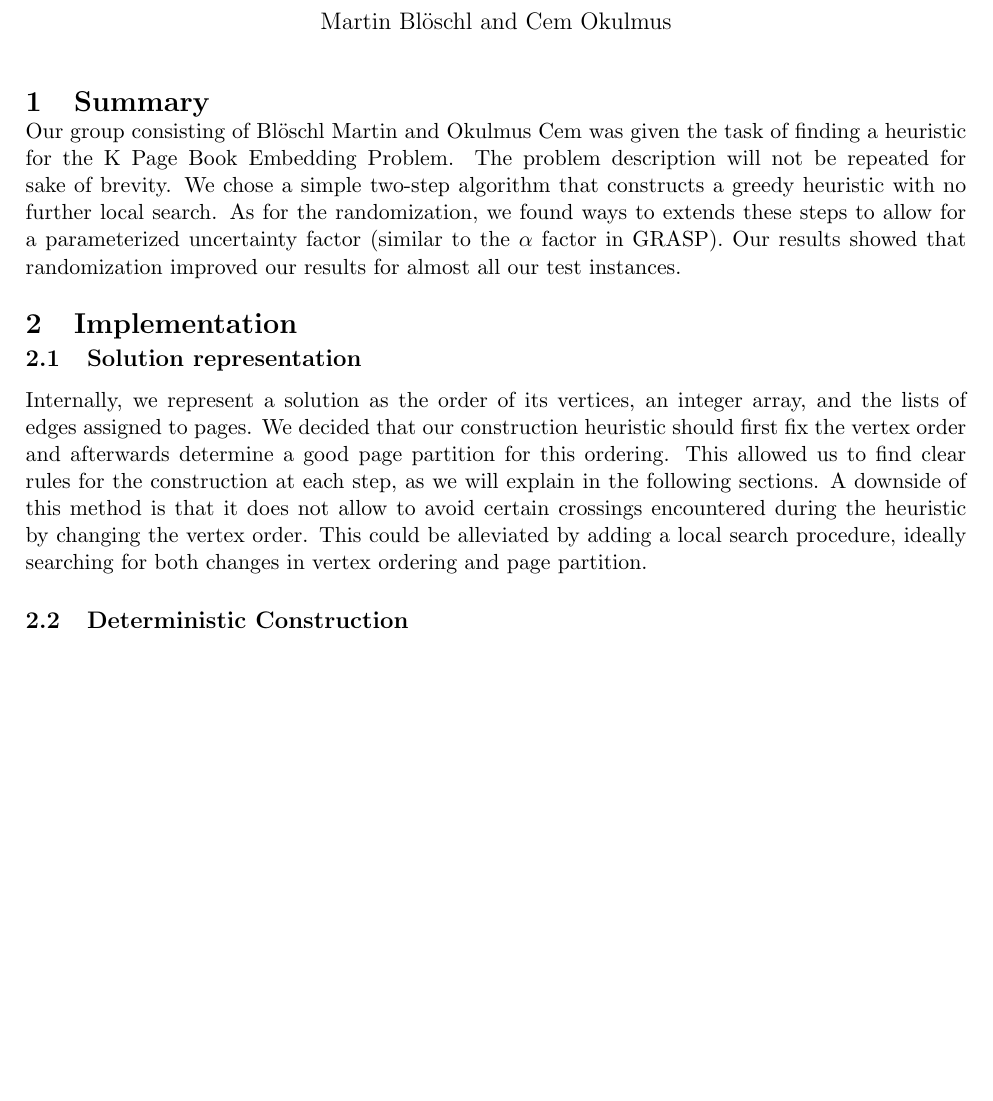
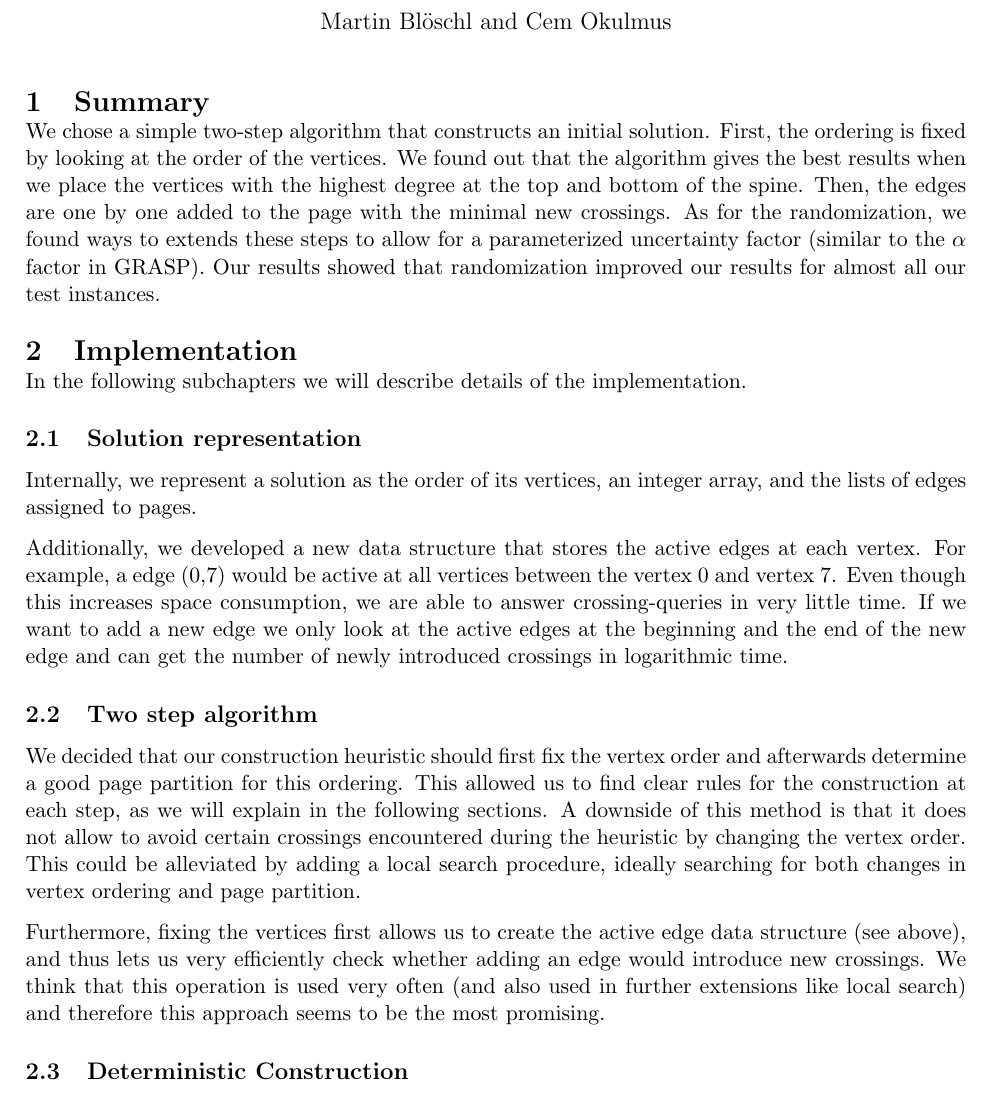
Before and after one commit to Martin318/HeuristicsOptTech, a LaTeX document (report.tex): part of page 1 of 2, cut so that both start at the same text, the shorter picture padded with empty space. Compiled offline with pdfLaTeX.

Commit message:
Solution Writer

```diff
--- a/report.tex
+++ b/report.tex
@@ -62,13 +62,25 @@
 \thispagestyle{empty}
 
 \section{Summary}
-Our group consisting of Blöschl Martin and Okulmus Cem was given the task of finding a heuristic for the K Page Book Embedding Problem. The problem description will not be repeated for sake of brevity. We chose a simple two-step algorithm that constructs a greedy heuristic with no further local search. As for the randomization, we found ways to extends these steps to allow for a parameterized uncertainty factor (similar to the $\alpha$ factor in GRASP).
+We chose a simple two-step algorithm that constructs an initial solution. First, the ordering is fixed by looking at the order of the vertices. We found out that the algorithm gives the best results when we place the vertices with the highest degree at the top and bottom of the spine. Then, the edges are one by one added to the page with the minimal new crossings.
+ As for the randomization, we found ways to extends these steps to allow for a parameterized uncertainty factor (similar to the $\alpha$ factor in GRASP).
 Our results showed that randomization improved our results for almost all our test instances.
 
 \section{Implementation}
 
+In the following subchapters we will describe details of the implementation.
+
 \subsection{Solution representation}
-Internally, we represent a solution as the order of its vertices, an integer array, and the lists of edges assigned to pages. We decided that our construction heuristic should first fix the vertex order and afterwards determine a good page partition for this ordering. This allowed us to find clear rules for the construction at each step, as we will explain in the following sections. A downside of this method is that it does not allow to avoid certain crossings encountered during the heuristic by changing the vertex order. This could be alleviated by adding a local search procedure, ideally searching for both changes in vertex ordering and page partition.
+Internally, we represent a solution as the order of its vertices, an integer array, and the lists of edges assigned to pages.
+
+Additionally, we developed a new data structure that stores the active edges at each vertex. For example, a edge (0,7) would be active at all vertices between the vertex 0 and vertex 7. Even though this increases space consumption, we are able to answer crossing-queries in very little time. If we want to add a new edge we only look at the active edges at the beginning and the end of the new edge and can get the number of newly introduced crossings in logarithmic time.
+
+\subsection{Two step algorithm}
+
+We decided that our construction heuristic should first fix the vertex order and afterwards determine a good page partition for this ordering. This allowed us to find clear rules for the construction at each step, as we will explain in the following sections. A downside of this method is that it does not allow to avoid certain crossings encountered during the heuristic by changing the vertex order. This could be alleviated by adding a local search procedure, ideally searching for both changes in vertex ordering and page partition.
+
+Furthermore, fixing the vertices first allows us to create the active edge data structure (see above), and thus lets us very efficiently check whether adding an edge would introduce new crossings. We think that this operation is used very often (and also used in further extensions like local search) and therefore this approach seems to be the most promising.
+
 
 \subsection{Deterministic Construction}
 
```
Also changed, not shown: report.pdf.
